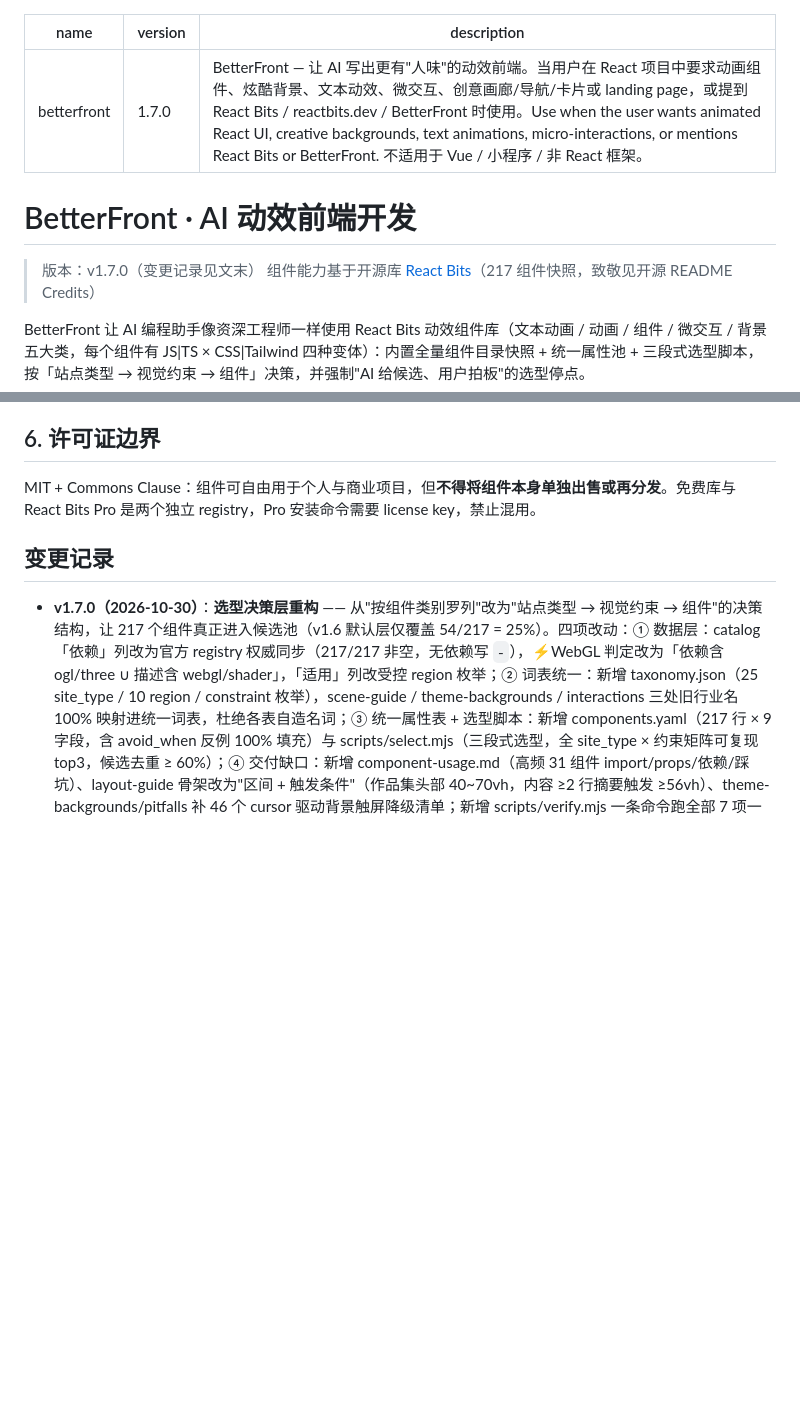
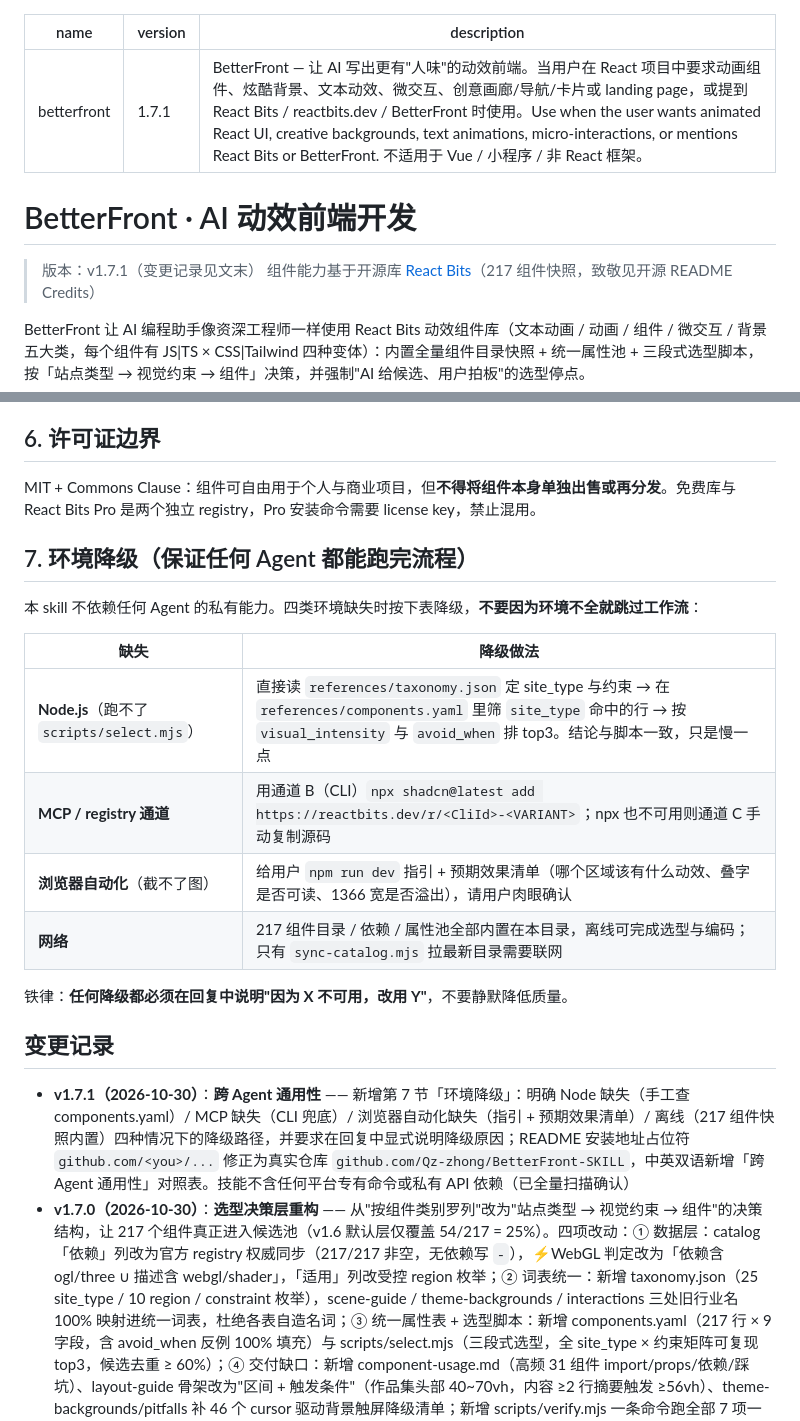
Before and after one commit to Qz-zhong/BetterFront-SKILL, a Markdown page: SKILL.md, 2 parts joined by grey strips. Drawn GitHub-style; blank space fills up the shorter version.

```diff
--- a/SKILL.md
+++ b/SKILL.md
@@ -1,12 +1,12 @@
 ---
 name: betterfront
-version: 1.7.0
+version: 1.7.1
 description: BetterFront — 让 AI 写出更有"人味"的动效前端。当用户在 React 项目中要求动画组件、炫酷背景、文本动效、微交互、创意画廊/导航/卡片或 landing page，或提到 React Bits / reactbits.dev / BetterFront 时使用。Use when the user wants animated React UI, creative backgrounds, text animations, micro-interactions, or mentions React Bits or BetterFront. 不适用于 Vue / 小程序 / 非 React 框架。
 ---
 
 # BetterFront · AI 动效前端开发
 
-> 版本：v1.7.0（变更记录见文末）
+> 版本：v1.7.1（变更记录见文末）
 > 组件能力基于开源库 [React Bits](https://www.reactbits.dev)（217 组件快照，致敬见开源 README Credits）
 
 BetterFront 让 AI 编程助手像资深工程师一样使用 React Bits 动效组件库（文本动画 / 动画 / 组件 / 微交互 / 背景五大类，每个组件有 JS|TS × CSS|Tailwind 四种变体）：内置全量组件目录快照 + 统一属性池 + 三段式选型脚本，按「站点类型 → 视觉约束 → 组件」决策，并强制"AI 给候选、用户拍板"的选型停点。
@@ -170,8 +170,22 @@ node scripts/verify.mjs         # 一条命令跑完全部一致性校验，exit
 
 MIT + Commons Clause：组件可自由用于个人与商业项目，但**不得将组件本身单独出售或再分发**。免费库与 React Bits Pro 是两个独立 registry，Pro 安装命令需要 license key，禁止混用。
 
+## 7. 环境降级（保证任何 Agent 都能跑完流程）
+
+本 skill 不依赖任何 Agent 的私有能力。四类环境缺失时按下表降级，**不要因为环境不全就跳过工作流**：
+
+| 缺失 | 降级做法 |
+|---|---|
+| **Node.js**（跑不了 `scripts/select.mjs`） | 直接读 `references/taxonomy.json` 定 site_type 与约束 → 在 `references/components.yaml` 里筛 `site_type` 命中的行 → 按 `visual_intensity` 与 `avoid_when` 排 top3。结论与脚本一致，只是慢一点 |
+| **MCP / registry 通道** | 用通道 B（CLI）`npx shadcn@latest add https://reactbits.dev/r/<CliId>-<VARIANT>`；npx 也不可用则通道 C 手动复制源码 |
+| **浏览器自动化**（截不了图） | 给用户 `npm run dev` 指引 + 预期效果清单（哪个区域该有什么动效、叠字是否可读、1366 宽是否溢出），请用户肉眼确认 |
+| **网络** | 217 组件目录 / 依赖 / 属性池全部内置在本目录，离线可完成选型与编码；只有 `sync-catalog.mjs` 拉最新目录需要联网 |
+
+铁律：**任何降级都必须在回复中说明"因为 X 不可用，改用 Y"**，不要静默降低质量。
+
 ## 变更记录
 
+- **v1.7.1（2026-10-30）**：**跨 Agent 通用性** —— 新增第 7 节「环境降级」：明确 Node 缺失（手工查 components.yaml）/ MCP 缺失（CLI 兜底）/ 浏览器自动化缺失（指引 + 预期效果清单）/ 离线（217 组件快照内置）四种情况下的降级路径，并要求在回复中显式说明降级原因；README 安装地址占位符 `github.com/<you>/...` 修正为真实仓库 `github.com/Qz-zhong/BetterFront-SKILL`，中英双语新增「跨 Agent 通用性」对照表。技能不含任何平台专有命令或私有 API 依赖（已全量扫描确认）
 - **v1.7.0（2026-10-30）**：**选型决策层重构** —— 从"按组件类别罗列"改为"站点类型 → 视觉约束 → 组件"的决策结构，让 217 个组件真正进入候选池（v1.6 默认层仅覆盖 54/217 = 25%）。四项改动：① 数据层：catalog「依赖」列改为官方 registry 权威同步（217/217 非空，无依赖写 `-`），⚡WebGL 判定改为「依赖含 ogl/three ∪ 描述含 webgl/shader」，「适用」列改受控 region 枚举；② 词表统一：新增 taxonomy.json（25 site_type / 10 region / constraint 枚举），scene-guide / theme-backgrounds / interactions 三处旧行业名 100% 映射进统一词表，杜绝各表自造名词；③ 统一属性表 + 选型脚本：新增 components.yaml（217 行 × 9 字段，含 avoid_when 反例 100% 填充）与 scripts/select.mjs（三段式选型，全 site_type × 约束矩阵可复现 top3，候选去重 ≥ 60%）；④ 交付缺口：新增 component-usage.md（高频 31 组件 import/props/依赖/踩坑）、layout-guide 骨架改为"区间 + 触发条件"（作品集头部 40~70vh，内容 ≥2 行摘要触发 ≥56vh）、theme-backgrounds/pitfalls 补 46 个 cursor 驱动背景触屏降级清单；新增 scripts/verify.mjs 一条命令跑全部 7 项一致性校验。已知事实修正：官方已将多数背景重写为零 npm 依赖的内联 WebGL，Aurora/Silk 依赖列随之修正为 `-`（不再是过时的 ogl 手记）。工程修正：verify 的章节定位改为「按标题匹配 + 最大覆盖率兜底」（旧实现会误命中正文里的交叉引用句，导致清单漏检）；select.mjs 的 site_type 支持 id / 中文 label / 前缀模糊匹配，约束参数支持英文别名（dark/light/any、high/low）
 - **v1.6.0（2026-10-29）**：品牌更名 **BetterFront**（原 react-bits skill），定位解耦组件库——README 以 Credits 致谢来源仓库；React Bits 保留为触发关键词与能力来源
 - **v1.5.0（2026-10-29）**：新增交互层推荐（interactions.md：按钮/转场/微交互组合 + 强度分级 + `?fx=` 预览 + 交互停点）；新增排版规范（layout-guide.md：设计契约 / 骨架配方 / 间距层级细则 / 反模板黑名单 9 条 / 排版自查 14 条，借鉴 anthropics·frontend-design、addyosmani·agent-skills、impeccable-lite）；Step 5 升级为双档截图验证 + 设计契约前置；sync 脚本增加 references 引用失效校验
```
Also changed, not shown: README.en.md (+11 -2 lines), README.md (+11 -2 lines).
